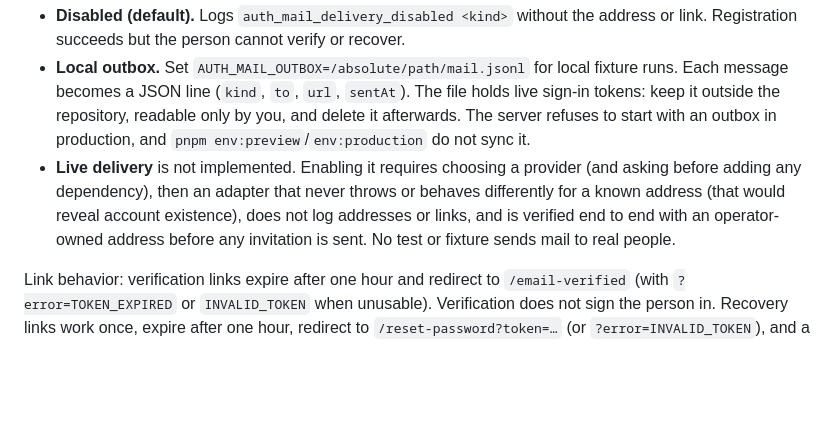
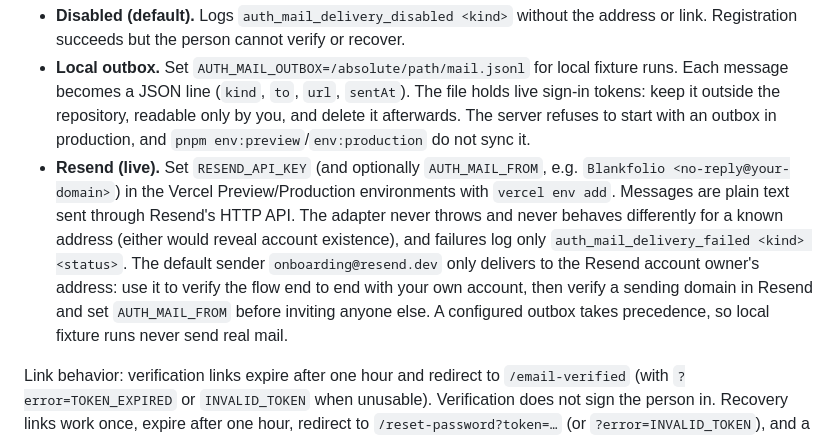
Before and after one commit to aniketmandloi/blankfolio, a Markdown page: docs/operations/pilot-access-runbook.md, the part around the change. Drawn GitHub-style; blank space fills up the shorter version.

Commit message:
docs: document Resend delivery in the pilot access runbook
Co-Authored-By: Claude Opus 5.5 <noreply@anthropic.com>

```diff
--- a/docs/operations/pilot-access-runbook.md
+++ b/docs/operations/pilot-access-runbook.md
@@ -39,7 +39,7 @@ Links are produced by Better Auth and handed to a `MailDelivery` adapter (`packa
 
 - **Disabled (default).** Logs `auth_mail_delivery_disabled <kind>` without the address or link. Registration succeeds but the person cannot verify or recover.
 - **Local outbox.** Set `AUTH_MAIL_OUTBOX=/absolute/path/mail.jsonl` for local fixture runs. Each message becomes a JSON line (`kind`, `to`, `url`, `sentAt`). The file holds live sign-in tokens: keep it outside the repository, readable only by you, and delete it afterwards. The server refuses to start with an outbox in production, and `pnpm env:preview`/`env:production` do not sync it.
-- **Live delivery** is not implemented. Enabling it requires choosing a provider (and asking before adding any dependency), then an adapter that never throws or behaves differently for a known address (that would reveal account existence), does not log addresses or links, and is verified end to end with an operator-owned address before any invitation is sent. No test or fixture sends mail to real people.
+- **Resend (live).** Set `RESEND_API_KEY` (and optionally `AUTH_MAIL_FROM`, e.g. `Blankfolio <no-reply@your-domain>`) in the Vercel Preview/Production environments with `vercel env add`. Messages are plain text sent through Resend's HTTP API. The adapter never throws and never behaves differently for a known address (either would reveal account existence), and failures log only `auth_mail_delivery_failed <kind> <status>`. The default sender `onboarding@resend.dev` only delivers to the Resend account owner's address: use it to verify the flow end to end with your own account, then verify a sending domain in Resend and set `AUTH_MAIL_FROM` before inviting anyone else. A configured outbox takes precedence, so local fixture runs never send real mail.
 
 Link behavior: verification links expire after one hour and redirect to `/email-verified` (with `?error=TOKEN_EXPIRED` or `INVALID_TOKEN` when unusable). Verification does not sign the person in. Recovery links work once, expire after one hour, redirect to `/reset-password?token=…` (or `?error=INVALID_TOKEN`), and a successful reset ends every session on the account. Registration, recovery and resend responses are identical whether or not an account exists; only an existing account that needs the message receives one.
 
```
